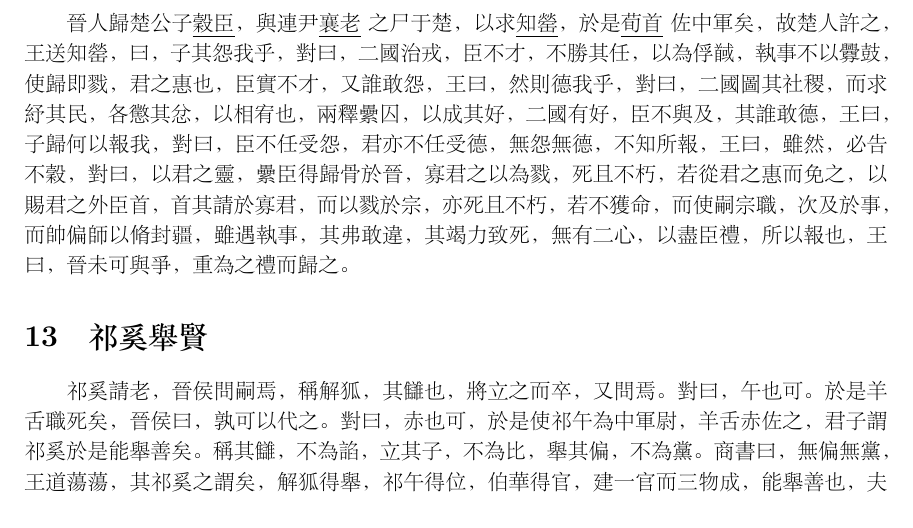
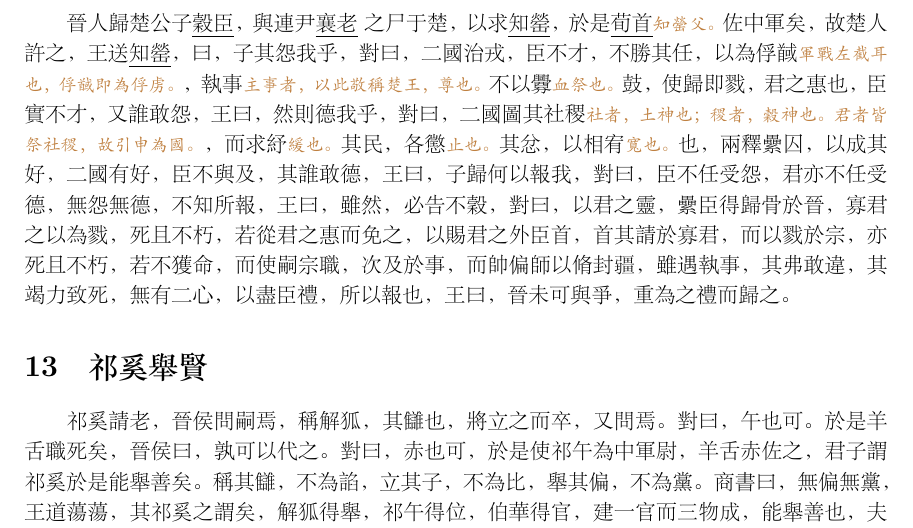
Before and after one commit to KingSiong/TsoTuan, a LaTeX document (TsoTuanReading/main.tex): part of page 4 of 4, cut so that both start at the same text. The pictures show the PDF file TsoTuanReading/main.pdf that the author committed with the source.

Commit message:
version/02/12/2022

```diff
--- a/TsoTuanReading/main.tex
+++ b/TsoTuanReading/main.tex
@@ -143,7 +144,7 @@
 
 \section{楚歸晉知罃}
 
-晉人歸楚公子\underline{穀臣}，與連尹\underline{襄老}之尸于楚，以求\underline{知罃}，於是\underline{荀首}佐中軍矣，故楚人許之，王送知罃，曰，子其怨我乎，對曰，二國治戎，臣不才，不勝其任，以為俘馘，執事不以釁鼓，使歸即戮，君之惠也，臣實不才，又誰敢怨，王曰，然則德我乎，對曰，二國圖其社稷，而求紓其民，各懲其忿，以相宥也，兩釋纍囚，以成其好，二國有好，臣不與及，其誰敢德，王曰，子歸何以報我，對曰，臣不任受怨，君亦不任受德，無怨無德，不知所報，王曰，雖然，必告不穀，對曰，以君之靈，纍臣得歸骨於晉，寡君之以為戮，死且不朽，若從君之惠而免之，以賜君之外臣首，首其請於寡君，而以戮於宗，亦死且不朽，若不獲命，而使嗣宗職，次及於事，而帥偏師以脩封疆，雖遇執事，其弗敢違，其竭力致死，無有二心，以盡臣禮，所以報也，王曰，晉未可與爭，重為之禮而歸之。
+晉人歸楚公子\underline{穀臣}，與連尹\underline{襄老}之尸于楚，以求\underline{知罃}，於是\underline{荀首}{\tsu 知罃父。}佐中軍矣，故楚人許之，王送\underline{知罃}，曰，子其怨我乎，對曰，二國治戎，臣不才，不勝其任，以為俘馘{\tsu 軍戰左截耳也，俘馘即為俘虏。}，執事{\tsu 主事者，以此敬稱楚王，尊也。}不以釁{\tsu 血祭也。}鼓，使歸即戮，君之惠也，臣實不才，又誰敢怨，王曰，然則德我乎，對曰，二國圖其社稷{\tsu 社者，土神也；稷者，穀神也。君者皆祭社稷，故引申為國。}，而求紓{\tsu 緩也。}其民，各懲{\tsu 止也。}其忿，以相宥{\tsu 寬也。}也，兩釋纍囚，以成其好，二國有好，臣不與及，其誰敢德，王曰，子歸何以報我，對曰，臣不任受怨，君亦不任受德，無怨無德，不知所報，王曰，雖然，必告不穀，對曰，以君之靈，纍臣得歸骨於晉，寡君之以為戮，死且不朽，若從君之惠而免之，以賜君之外臣首，首其請於寡君，而以戮於宗，亦死且不朽，若不獲命，而使嗣宗職，次及於事，而帥偏師以脩封疆，雖遇執事，其弗敢違，其竭力致死，無有二心，以盡臣禮，所以報也，王曰，晉未可與爭，重為之禮而歸之。
 
 \section{祁奚舉賢}
 
```
Also changed, not shown: TsoTuanReading/main.pdf, TsoTuanReading/main.tex (1 more changed lines), 2 other files.
